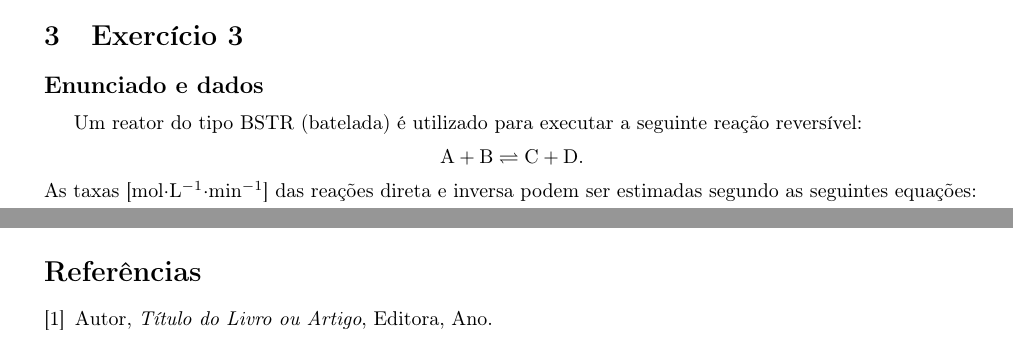
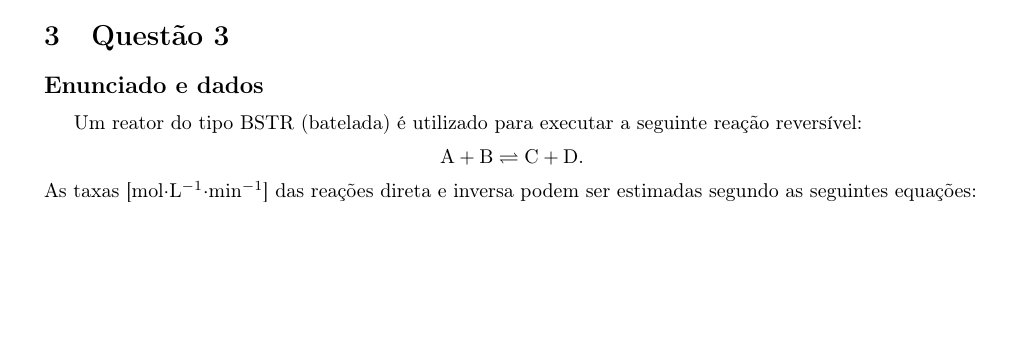
Before and after one commit to davibelo/EQE776-Modelagem-e-Simulacao-de-Processos, a LaTeX document (lista de exercicios/resolucao_lista_FcoDavi.tex): two parts of pages 4 and 6 of 7 before the commit and part of page 4 of 7 after it, the two joined at a grey line, cut at the place of the change, the shorter picture padded with empty space. Compiled offline with pdfLaTeX.

Commit message:
questoes e apagando bibliografia

```diff
--- a/lista de exercicios/resolucao_lista_FcoDavi.tex
+++ b/lista de exercicios/resolucao_lista_FcoDavi.tex
@@ -223,7 +223,7 @@ O sistema diferencial foi integrado em $0 \leq t \leq 60\ \mathrm{min}$ empregan
   \label{fig:questao2}
 \end{figure}
 
-\section{Exercício 3}
+\section{Questão 3}
 
 \subsection*{Enunciado e dados}
 Um reator do tipo BSTR (batelada) é utilizado para executar a seguinte reação reversível:
@@ -300,11 +300,4 @@ O sistema de equações ordinais foi integrado em $0 \leq t \leq 15\ \mathrm{min
   \label{fig:questao3}
 \end{figure}
 
-
-
-\begin{thebibliography}{9}
-  \bibitem{referencia-exemplo}
-  Autor, \emph{Título do Livro ou Artigo}, Editora, Ano.
-\end{thebibliography}
-
 \end{document}
```
Also changed, not shown: lista de exercicios/resolucao_lista_FcoDavi.pdf, lista de exercicios/resolucao_lista_FcoDavi.tex (4 more changed lines), 5 other files.
